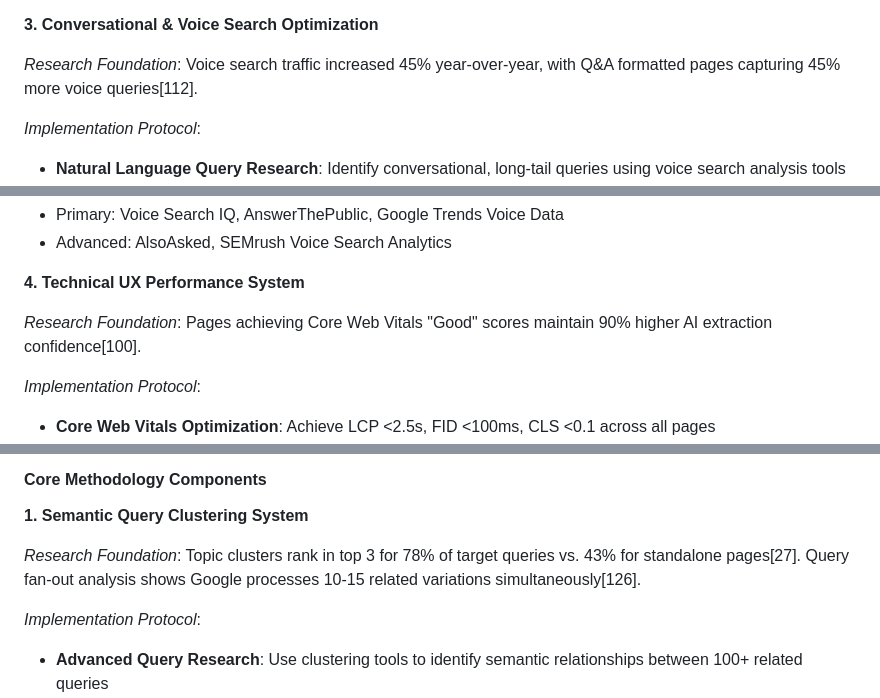
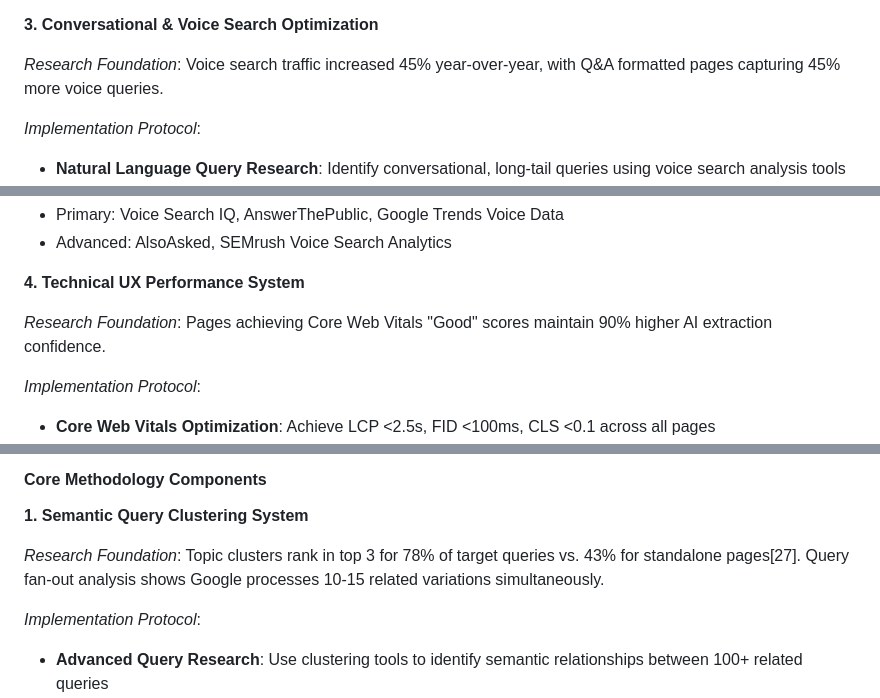
Before and after one commit to iamabhibhaiya/ARC.ai-SEO-Framework, a Markdown page: README.md, 3 parts joined by grey strips. Drawn GitHub-style.

```diff
--- a/README.md
+++ b/README.md
@@ -85,7 +85,7 @@ Create seamless user experiences that align with genuine search intent while opt
 
 **3. Conversational & Voice Search Optimization**
 
-*Research Foundation*: Voice search traffic increased 45% year-over-year, with Q&A formatted pages capturing 45% more voice queries[112].
+*Research Foundation*: Voice search traffic increased 45% year-over-year, with Q&A formatted pages capturing 45% more voice queries.
 
 *Implementation Protocol*:
 - **Natural Language Query Research**: Identify conversational, long-tail queries using voice search analysis tools
@@ -104,7 +104,7 @@ Create seamless user experiences that align with genuine search intent while opt
 
 **4. Technical UX Performance System**
 
-*Research Foundation*: Pages achieving Core Web Vitals "Good" scores maintain 90% higher AI extraction confidence[100].
+*Research Foundation*: Pages achieving Core Web Vitals "Good" scores maintain 90% higher AI extraction confidence.
 
 *Implementation Protocol*:
 - **Core Web Vitals Optimization**: Achieve LCP <2.5s, FID <100ms, CLS <0.1 across all pages
@@ -133,7 +133,7 @@ Structure content for optimal discoverability and extraction by both human users
 
 **1. Semantic Query Clustering System**
 
-*Research Foundation*: Topic clusters rank in top 3 for 78% of target queries vs. 43% for standalone pages[27]. Query fan-out analysis shows Google processes 10-15 related variations simultaneously[126].
+*Research Foundation*: Topic clusters rank in top 3 for 78% of target queries vs. 43% for standalone pages[27]. Query fan-out analysis shows Google processes 10-15 related variations simultaneously.
 
 *Implementation Protocol*:
 - **Advanced Query Research**: Use clustering tools to identify semantic relationships between 100+ related queries
```
Also changed, not shown: other parts of README.md (+29 -29 lines).
